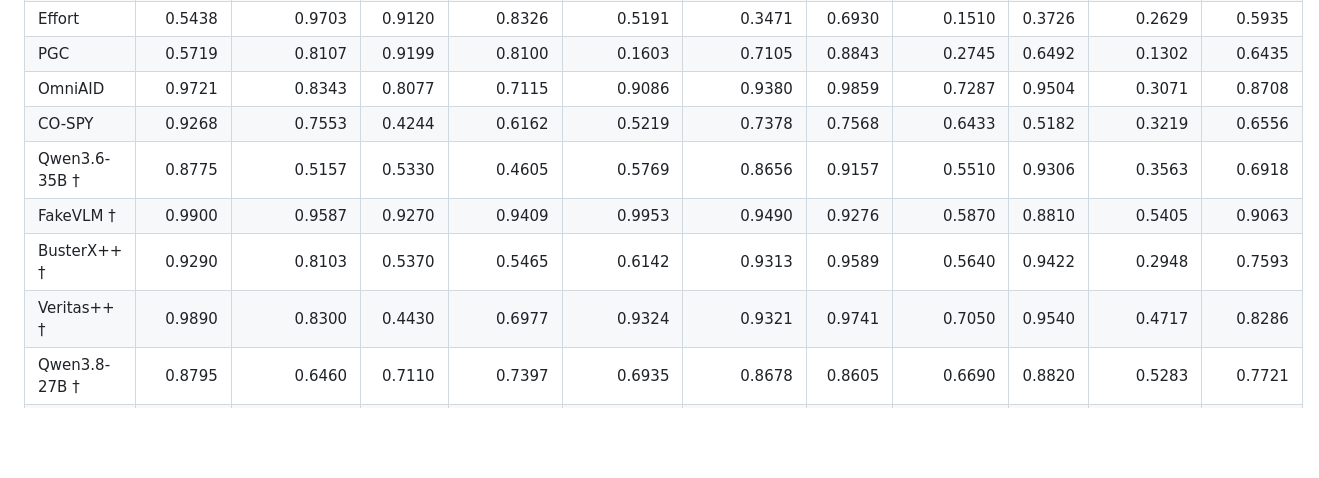
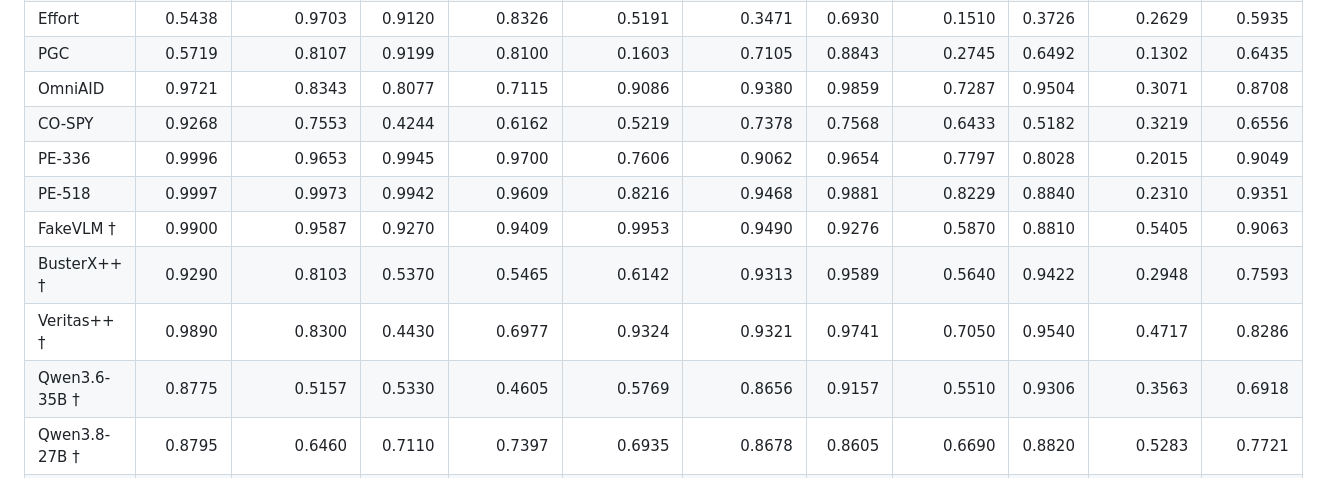
Before and after one commit to YuZijian/WildAIGC-Bench, a Markdown page: docs/detailed-results.md, the part around one of its changes. Drawn GitHub-style; blank space fills up the shorter version.

Commit message:
Sync docs/detailed-results.md with paper and supplementary evaluation

```diff
--- a/docs/detailed-results.md
+++ b/docs/detailed-results.md
@@ -58,10 +108,12 @@ Qwen3.8-27B and GLM-5.3-Flash use updated full WildAIGC runs. Unknown outputs co
 |PGC|0.5719|0.8107|0.9199|0.8100|0.1603|0.7105|0.8843|0.2745|0.6492|0.1302|0.6435|
 |OmniAID|0.9721|0.8343|0.8077|0.7115|0.9086|0.9380|0.9859|0.7287|0.9504|0.3071|0.8708|
 |CO-SPY|0.9268|0.7553|0.4244|0.6162|0.5219|0.7378|0.7568|0.6433|0.5182|0.3219|0.6556|
-|Qwen3.6-35B †|0.8775|0.5157|0.5330|0.4605|0.5769|0.8656|0.9157|0.5510|0.9306|0.3563|0.6918|
+|PE-336|0.9996|0.9653|0.9945|0.9700|0.7606|0.9062|0.9654|0.7797|0.8028|0.2015|0.9049|
+|PE-518|0.9997|0.9973|0.9942|0.9609|0.8216|0.9468|0.9881|0.8229|0.8840|0.2310|0.9351|
 |FakeVLM †|0.9900|0.9587|0.9270|0.9409|0.9953|0.9490|0.9276|0.5870|0.8810|0.5405|0.9063|
 |BusterX++ †|0.9290|0.8103|0.5370|0.5465|0.6142|0.9313|0.9589|0.5640|0.9422|0.2948|0.7593|
 |Veritas++ †|0.9890|0.8300|0.4430|0.6977|0.9324|0.9321|0.9741|0.7050|0.9540|0.4717|0.8286|
+|Qwen3.6-35B †|0.8775|0.5157|0.5330|0.4605|0.5769|0.8656|0.9157|0.5510|0.9306|0.3563|0.6918|
 |Qwen3.8-27B †|0.8795|0.6460|0.7110|0.7397|0.6935|0.8678|0.8605|0.6690|0.8820|0.5283|0.7721|
 |GLM-5.3-Flash †|0.9875|0.8233|0.7250|0.7007|0.8998|0.9284|0.9589|0.7300|0.9370|0.6093|0.8545|
 
```
Also changed, not shown: other parts of docs/detailed-results.md (+79 -29 lines).
